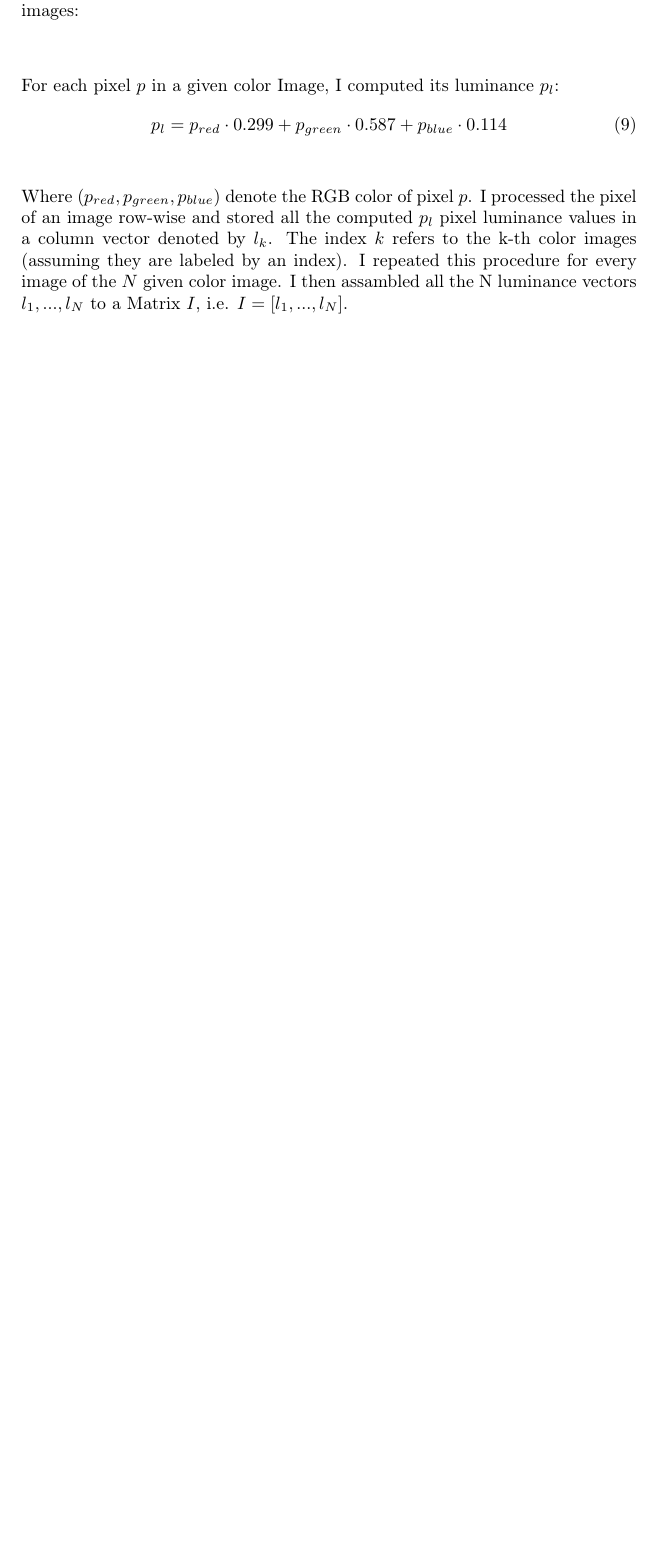
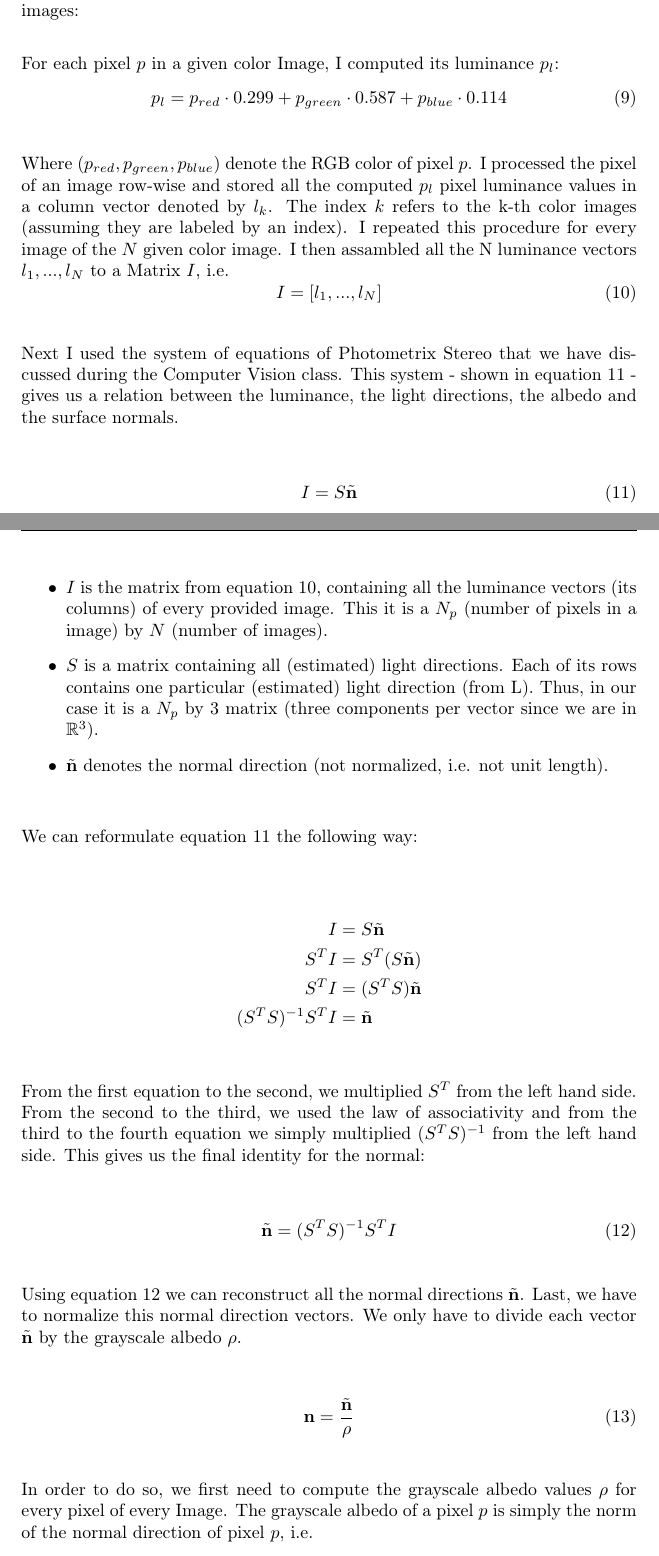
Before and after one commit to simplay/computer_vision, a LaTeX document (1/report.tex): part of page 5 of 6 before the commit and two parts of pages 5 and 6 of 7 after it, the two joined at a grey line, cut so that both start at the same text, the shorter picture padded with empty space. Compiled offline with pdfLaTeX.

Commit message:
Explainging how to compute grayscale albedo & normals

```diff
--- a/1/report.tex
+++ b/1/report.tex
@@ -206,7 +206,46 @@ For each pixel $p$ in a given color Image, I computed its luminance $p_l$:
 \label{eq:liminance}
 \end{equation}
 
-Where $(p_{red}, p_{green}, p_{blue})$ denote the RGB color of pixel $p$. I processed the pixel of an image row-wise and stored all the computed $p_l$ pixel luminance values in a column vector denoted by $l_k$. The index $k$ refers to the k-th color images (assuming they are labeled by an index). I repeated this procedure for every image of the $N$ given color image. I then assambled all the N luminance vectors $l_1, ..., l_N$ to a Matrix $I$, i.e. $I = \left[l_1,...,l_N\right]$.
+Where $(p_{red}, p_{green}, p_{blue})$ denote the RGB color of pixel $p$. I processed the pixel of an image row-wise and stored all the computed $p_l$ pixel luminance values in a column vector denoted by $l_k$. The index $k$ refers to the k-th color images (assuming they are labeled by an index). I repeated this procedure for every image of the $N$ given color image. I then assambled all the N luminance vectors $l_1, ..., l_N$ to a Matrix $I$, i.e.
+\begin{equation}
+    I = \left[l_1,...,l_N\right]
+\label{eq:lum_mat}
+\end{equation}
 
+Next I used the system of equations of Photometrix Stereo that we have discussed during the Computer Vision class. This system - shown in equation $\ref{eq:photometric_stereo}$ - gives us a relation between the luminance, the light directions, the albedo and the surface normals.
 
+\begin{equation}
+     I = S\tilde{\textbf{n}}
+\label{eq:photometric_stereo}
+\end{equation}
 
+\begin{itemize}
+    \item $I$ is the matrix from equation $\ref{eq:lum_mat}$, containing all the luminance vectors (its columns) of every provided image. This it is a $N_p$ (number of pixels in a image) by $N$ (number of images).
+    \item $S$ is a matrix containing all (estimated) light directions. Each of its rows contains one particular (estimated) light direction (from L). Thus, in our case it is a $N_p$ by 3 matrix (three components per vector since we are in $\mathbb{R}^3$).
+    \item $\tilde{\textbf{n}}$ denotes the normal direction (not normalized, i.e. not unit length).
+\end{itemize}
+
+We can reformulate equation $\ref{eq:photometric_stereo}$ the following way:
+
+\begin{align*}
+    I &= S\tilde{\textbf{n}} \\
+    S^T I &= S^T (S\tilde{\textbf{n}}) \\
+    S^T I &= (S^T S)\tilde{\textbf{n}} \\
+    (S^T S)^{-1} S^T I &= \tilde{\textbf{n}}
+\end{align*}
+
+From the first equation to the second, we multiplied $S^T$ from the left hand side. From the second to the third, we used the law of associativity and from the third to the fourth equation we simply multiplied $(S^T S)^{-1}$ from the left hand side. This gives us the final identity for the normal:
+
+\begin{equation}
+    \tilde{\textbf{n}} = (S^T S)^{-1} S^T I
+\label{eq:normal_photo}
+\end{equation}
+
+Using equation $\ref{eq:normal_photo}$ we can reconstruct all the normal directions $\tilde{\textbf{n}}$. Last, we have to normalize this normal direction vectors. We only have to divide each vector $\tilde{\textbf{n}}$ by the grayscale albedo $\rho$.
+
+\begin{equation}
+    \textbf{n} = \frac{\tilde{\textbf{n}}}{\rho}
+\label{eq:normal_albedo_normalization}
+\end{equation}
+
+In order to do so, we first need to compute the grayscale albedo values $\rho$ for every pixel of every Image. The grayscale albedo of a pixel $p$ is simply the norm of the normal direction of pixel $p$, i.e.
```
Also changed, not shown: 1/report.pdf, 1/report.tex (11 more changed lines).
